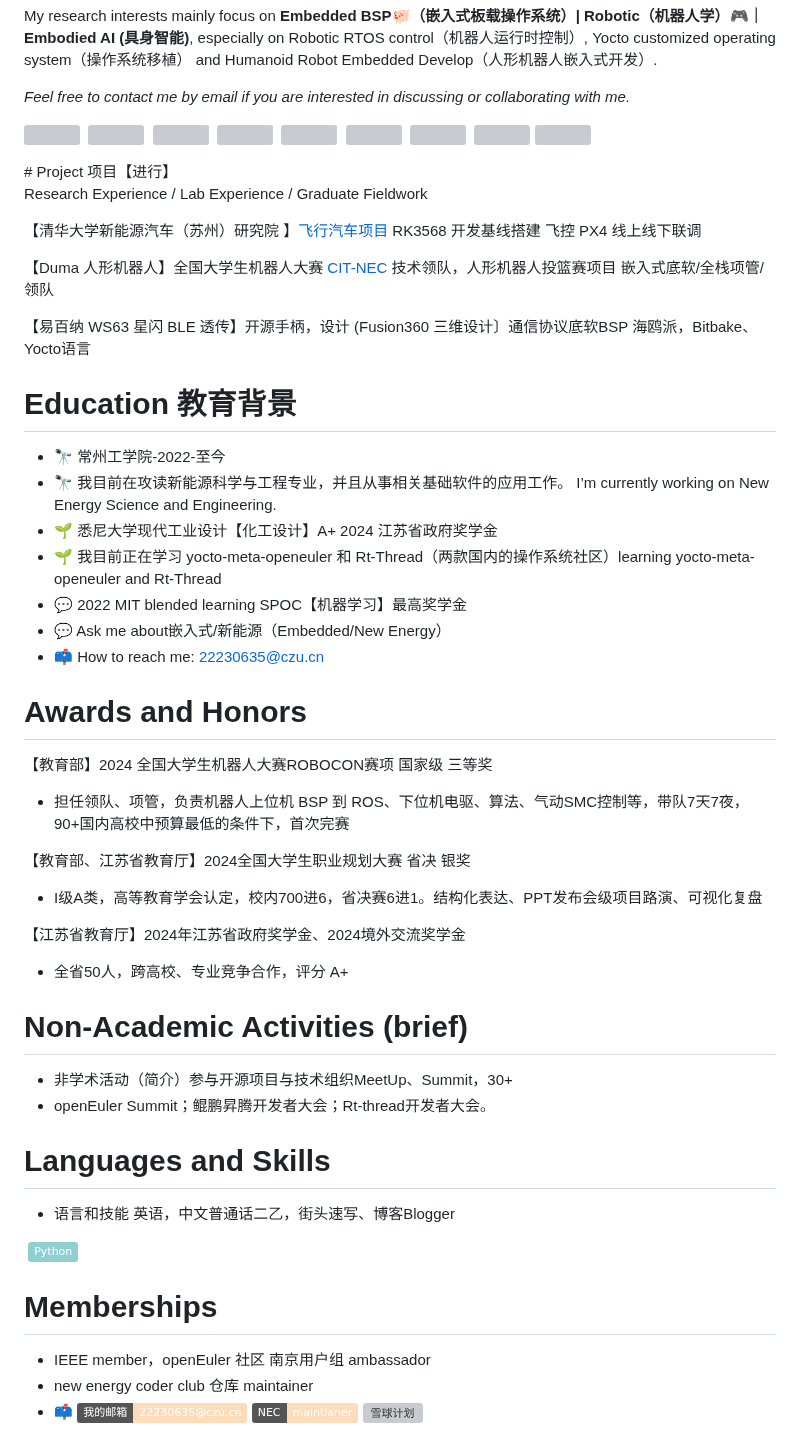
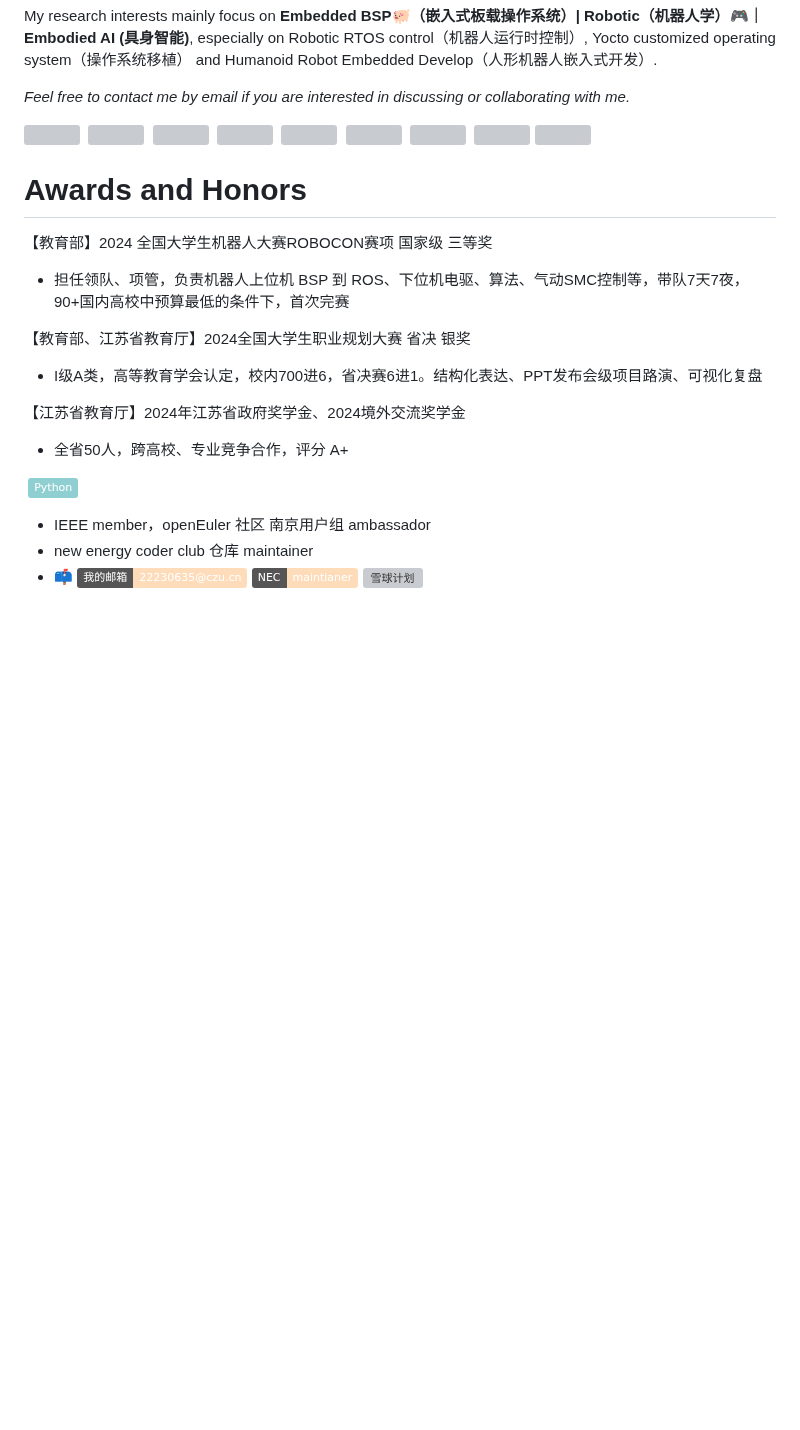
Before and after one commit to Darrenpig/darrenpig.github.io, a Markdown page: README.md, the part around one of its changes. GitHub-like rendering; badges without logos; blank space fills up the shorter version; grey boxes are pictures that could not be loaded.

```diff
--- a/README.md
+++ b/README.md
@@ -26,25 +26,6 @@
   <a href="https://www.xiaohongshu.com/user/profile/62f2899b000000001f0074f1" target="_blank"><img src="./files/icon/xiaohongshu.png" height="31px" style="margin-bottom:-4px"></a>
   <a href="https://visitorbadge.io/status?path=https%3A%2F%2Fdarrenpig.github.io%2F"><img src="https://api.visitorbadge.io/api/visitors?path=https%3A%2F%2Fdarrenpig.github.io%2F&label=Wacher%20Today&countColor=%23f47373" /></a>
 </p>
-# Project 项目【进行】
-
-Research Experience / Lab Experience / Graduate Fieldwork
-
-【清华大学新能源汽车（苏州）研究院 】[飞行汽车项目](https://gitee.com/darrenpig/new_energy_coder_club/issues/IC9NFY) RK3568 开发基线搭建 飞控 PX4 线上线下联调
-
-【Duma 人形机器人】全国大学生机器人大赛 [CIT-NEC](https://gitee.com/darrenpig/new_energy_coder_club) 技术领队，人形机器人投篮赛项目 嵌入式底软/全栈项管/领队
-
-【易百纳 WS63 星闪 BLE 透传】开源手柄，设计 (Fusion360 三维设计〕通信协议底软BSP 海鸥派，Bitbake、Yocto语言
-
-# Education 教育背景
-
-- 🔭 常州工学院-2022-至今
-- 🔭 我目前在攻读新能源科学与工程专业，并且从事相关基础软件的应用工作。 I’m currently working on New Energy Science and Engineering.
-- 🌱 悉尼大学现代工业设计【化工设计】A+ 2024 江苏省政府奖学金
-- 🌱 我目前正在学习 yocto-meta-openeuler 和 Rt-Thread（两款国内的操作系统社区）learning yocto-meta-openeuler and Rt-Thread
-- 💬 2022 MIT blended learning SPOC【机器学习】最高奖学金
-- 💬 Ask me about嵌入式/新能源（Embedded/New Energy）
-- 📫 How to reach me: 22230635@czu.cn
 
 # Awards and Honors
 
@@ -60,22 +41,10 @@ Research Experience / Lab Experience / Graduate Fieldwork
 
 - 全省50人，跨高校、专业竞争合作，评分 A+
 
-# Non-Academic Activities (brief)
-
-- 非学术活动（简介）参与开源项目与技术组织MeetUp、Summit，30+
-- openEuler Summit；鲲鹏昇腾开发者大会；Rt-thread开发者大会。
-
-# Languages and Skills
-
-- 语言和技能 英语，中文普通话二乙，街头速写、博客Blogger
-
 ![C](https://img.shields.io/badge/-00599C?&logo=c&logoColor=white)
 ![Python](https://img.shields.io/badge/-Python-8fcfd1?&logo=Python)
 ![Shell](https://img.shields.io/badge/-Shell-blasck?&logo=Shell)
 ![VIM](https://img.shields.io/badge/-vim-blasck?&logo=vim)
-
-
-# Memberships
 
 - IEEE member，openEuler 社区 南京用户组 ambassador
 - new energy coder club 仓库 maintainer
```
Also changed, not shown: other parts of README.md (+1 -1 lines).
